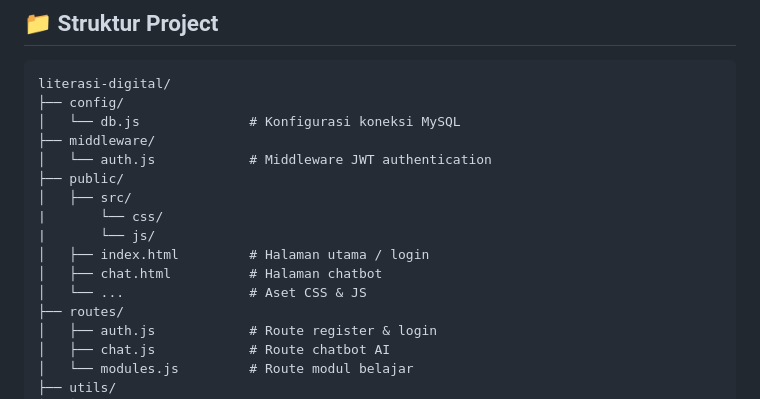
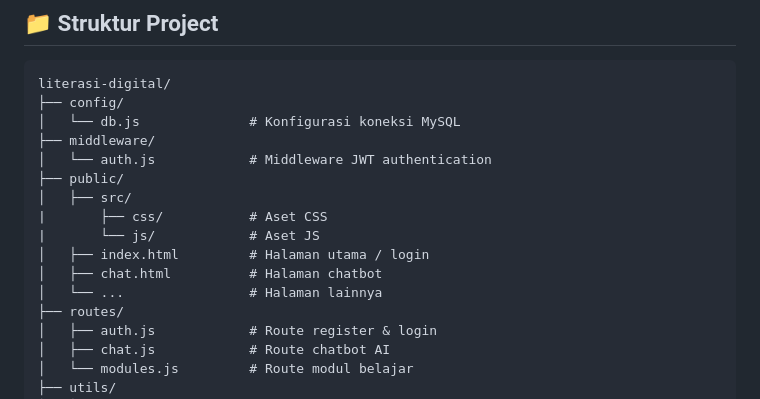
Before and after one commit to vikyproject/literasi-digital, a Markdown page: README.md, the part around the change. GitHub-like rendering.

Commit message:
Clarify asset directory and page descriptions in README
Updated comments in README to clarify asset directories and pages.

```diff
--- a/README.md
+++ b/README.md
@@ -58,11 +58,11 @@ literasi-digital/
 │   └── auth.js            # Middleware JWT authentication
 ├── public/
 │   ├── src/
-|       └── css/
-|       └── js/
+|       ├── css/           # Aset CSS
+|       └── js/            # Aset JS
 │   ├── index.html         # Halaman utama / login
 │   ├── chat.html          # Halaman chatbot
-│   └── ...                # Aset CSS & JS
+│   └── ...                # Halaman lainnya
 ├── routes/
 │   ├── auth.js            # Route register & login
 │   ├── chat.js            # Route chatbot AI
```
